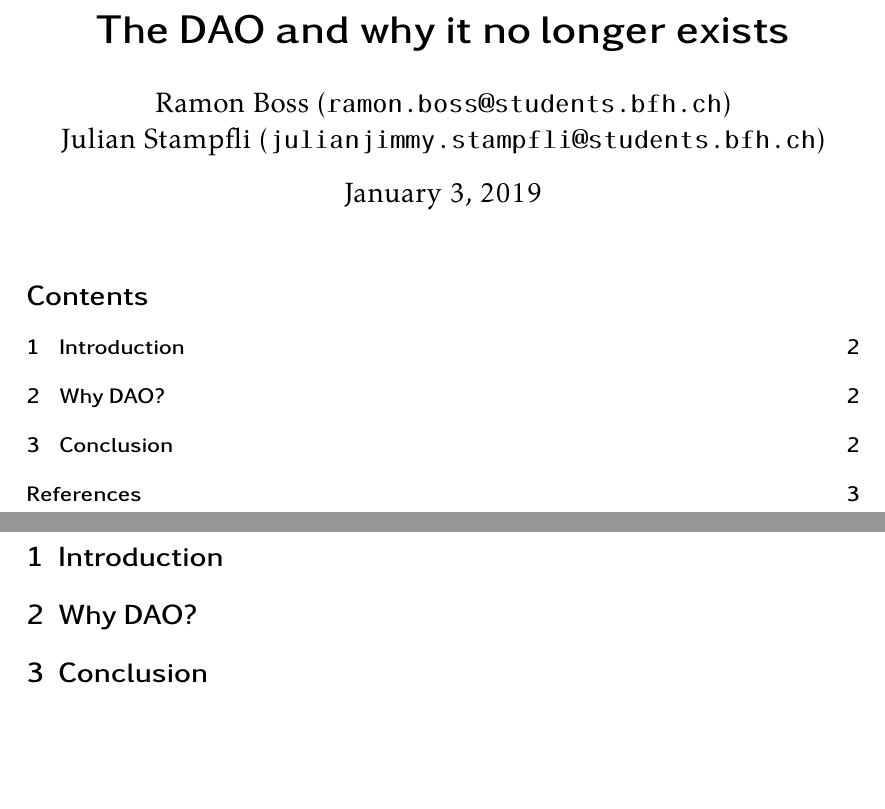
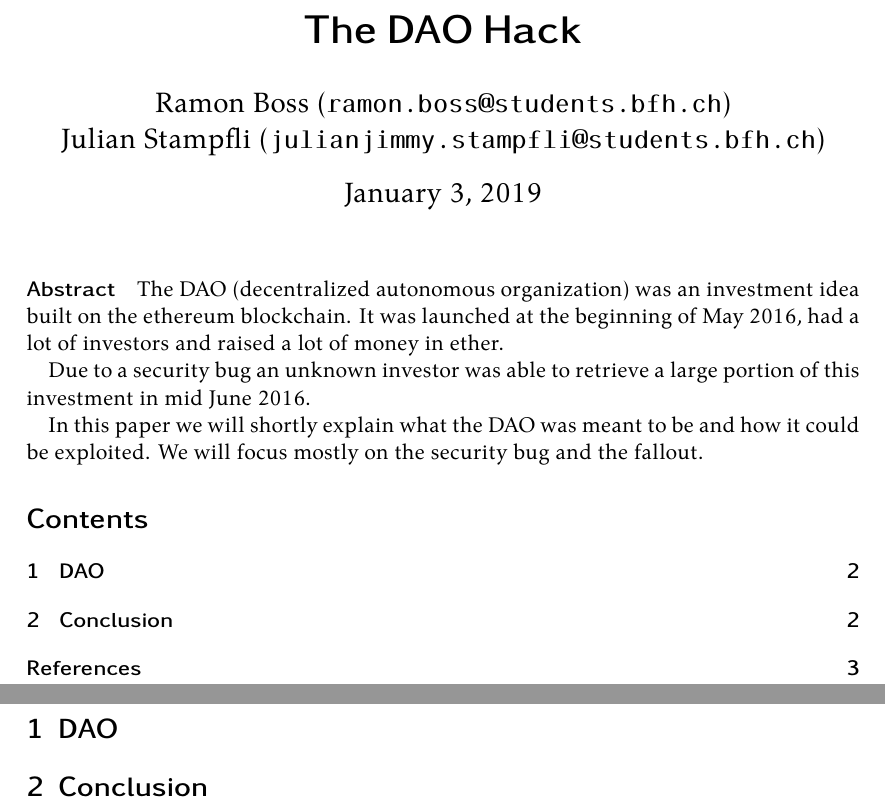
Before and after one commit to Tartori/dao-hack-paper, a LaTeX document (paper/paper.tex): two parts of pages 1 and 2 of 3, joined at a grey line, cut at the place of the change, the shorter picture padded with empty space. Compiled offline with XeLaTeX.

Commit message:
added abstract

```diff
--- a/paper/paper.tex
+++ b/paper/paper.tex
@@ -26,18 +26,27 @@
 
 %% to cite use \cite{Jerald:2015:VBH:2792790}
 \begin{document}
-\title{The DAO and why it no longer exists}
+\title{The DAO Hack}
 \date{\today}   %% or \date{01 november 2018}
-\author{Ramon Boss (\texttt{ramon.boss@students.bfh.ch}) \\
- Julian Stampfli (\texttt{julianjimmy.stampfli@students.bfh.ch}) }
+\author{
+  Ramon Boss (\texttt{ramon.boss@students.bfh.ch}) \\
+  Julian Stampfli (\texttt{julianjimmy.stampfli@students.bfh.ch})
+}
+
 \maketitle
+
+\paragraph{Abstract}
+The DAO (decentralized autonomous organization) was an investment idea built on the ethereum blockchain. It was launched at the beginning of May 2016, had a lot of investors and raised a lot of money in ether.
+
+Due to a security bug an unknown investor was able to retrieve a large portion of this investment in mid June 2016.
+
+In this paper we will shortly explain what the DAO was meant to be and how it could be exploited. We will focus mostly on the security bug and the fallout.
+
 \setcounter{tocdepth}{2}
 \tableofcontents
 \clearpage
 
-\section{Introduction}
-
-\section{Why DAO?}
+\section{DAO}
 
 \section{Conclusion}
 
```
